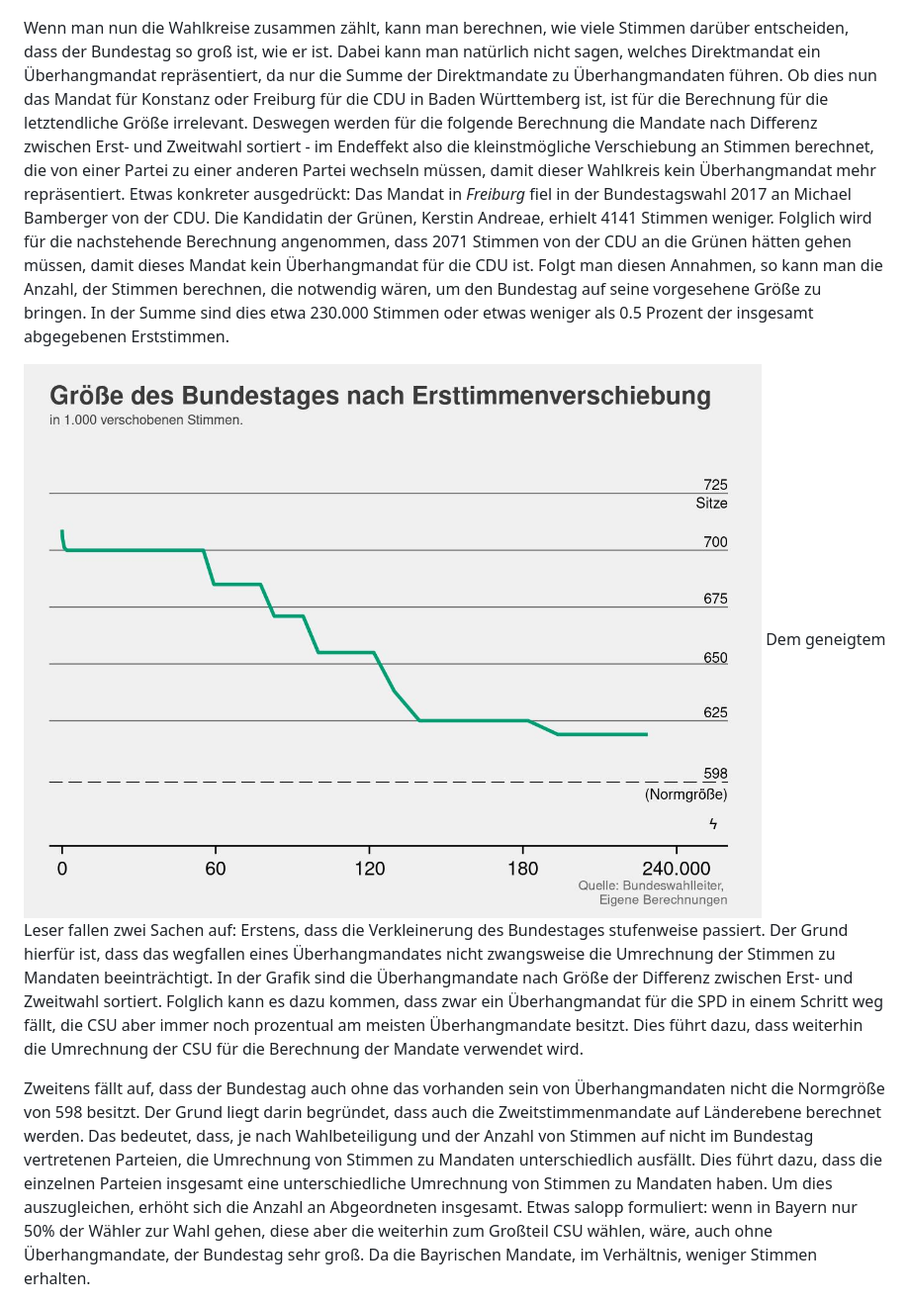
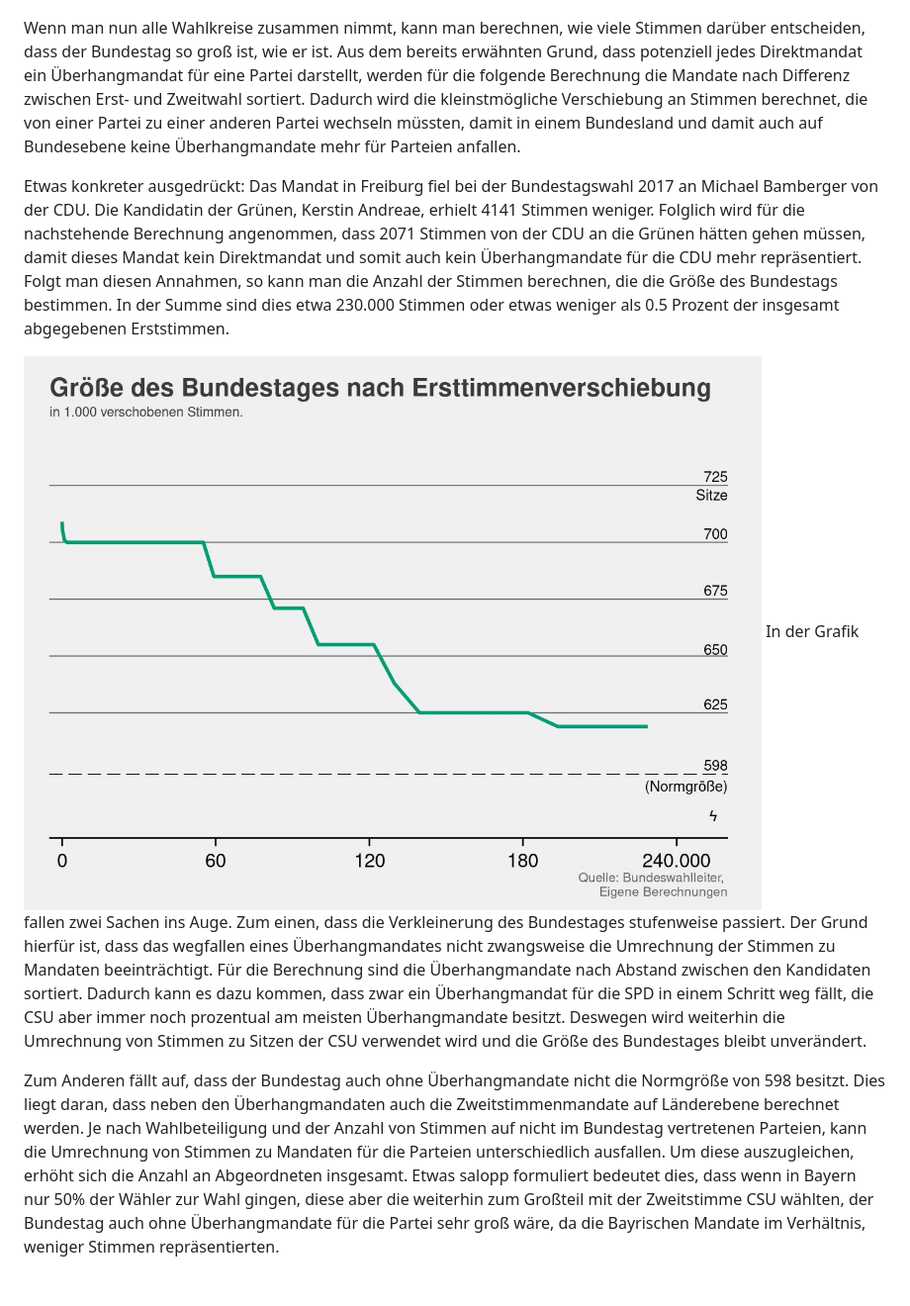
Before and after one commit to datengefluester/Ueberhangmandate_Bundestag, a Markdown page: blog_text.md, the part around the change printed below. Shown: that part at 99% size. Rendered like a GitHub page.

```diff
--- a/blog_text.md
+++ b/blog_text.md
@@ -134,51 +128,49 @@ also durchschnittlich etwa 10 Prozent der Stimmen.
 
 ![](images/graph_margins_distribution.jpg)
 
-Wenn man nun die Wahlkreise zusammen zählt, kann man berechnen, wie
+Wenn man nun alle Wahlkreise zusammen nimmt, kann man berechnen, wie
 viele Stimmen darüber entscheiden, dass der Bundestag so groß ist, wie
-er ist. Dabei kann man natürlich nicht sagen, welches Direktmandat ein
-Überhangmandat repräsentiert, da nur die Summe der Direktmandate zu
-Überhangmandaten führen. Ob dies nun das Mandat für Konstanz oder
-Freiburg für die CDU in Baden Württemberg ist, ist für die Berechnung
-für die letztendliche Größe irrelevant. Deswegen werden für die folgende
-Berechnung die Mandate nach Differenz zwischen Erst- und Zweitwahl
-sortiert - im Endeffekt also die kleinstmögliche Verschiebung an Stimmen
-berechnet, die von einer Partei zu einer anderen Partei wechseln müssen,
-damit dieser Wahlkreis kein Überhangmandat mehr repräsentiert. Etwas
-konkreter ausgedrückt: Das Mandat in *Freiburg* fiel in der
+er ist. Aus dem bereits erwähnten Grund, dass potenziell jedes
+Direktmandat ein Überhangmandat für eine Partei darstellt, werden für
+die folgende Berechnung die Mandate nach Differenz zwischen Erst- und
+Zweitwahl sortiert. Dadurch wird die kleinstmögliche Verschiebung an
+Stimmen berechnet, die von einer Partei zu einer anderen Partei wechseln
+müssten, damit in einem Bundesland und damit auch auf Bundesebene keine
+Überhangmandate mehr für Parteien anfallen.
+
+Etwas konkreter ausgedrückt: Das Mandat in Freiburg fiel bei der
 Bundestagswahl 2017 an Michael Bamberger von der CDU. Die Kandidatin der
 Grünen, Kerstin Andreae, erhielt 4141 Stimmen weniger. Folglich wird für
 die nachstehende Berechnung angenommen, dass 2071 Stimmen von der CDU an
-die Grünen hätten gehen müssen, damit dieses Mandat kein Überhangmandat
-für die CDU ist. Folgt man diesen Annahmen, so kann man die Anzahl, der
-Stimmen berechnen, die notwendig wären, um den Bundestag auf seine
-vorgesehene Größe zu bringen. In der Summe sind dies etwa 230.000
-Stimmen oder etwas weniger als 0.5 Prozent der insgesamt abgegebenen
-Erststimmen.
+die Grünen hätten gehen müssen, damit dieses Mandat kein Direktmandat
+und somit auch kein Überhangmandate für die CDU mehr repräsentiert.
+Folgt man diesen Annahmen, so kann man die Anzahl der Stimmen berechnen,
+die die Größe des Bundestags bestimmen. In der Summe sind dies etwa
+230.000 Stimmen oder etwas weniger als 0.5 Prozent der insgesamt
+abgegebenen Erststimmen.
 
-![](images/dynamic_size_graph_pic.jpg) Dem geneigtem Leser fallen zwei
-Sachen auf: Erstens, dass die Verkleinerung des Bundestages stufenweise
+![](images/dynamic_size_graph_pic.jpg) In der Grafik fallen zwei Sachen
+ins Auge. Zum einen, dass die Verkleinerung des Bundestages stufenweise
 passiert. Der Grund hierfür ist, dass das wegfallen eines
 Überhangmandates nicht zwangsweise die Umrechnung der Stimmen zu
-Mandaten beeinträchtigt. In der Grafik sind die Überhangmandate nach
-Größe der Differenz zwischen Erst- und Zweitwahl sortiert. Folglich kann
-es dazu kommen, dass zwar ein Überhangmandat für die SPD in einem
-Schritt weg fällt, die CSU aber immer noch prozentual am meisten
-Überhangmandate besitzt. Dies führt dazu, dass weiterhin die Umrechnung
-der CSU für die Berechnung der Mandate verwendet wird.
+Mandaten beeinträchtigt. Für die Berechnung sind die Überhangmandate
+nach Abstand zwischen den Kandidaten sortiert. Dadurch kann es dazu
+kommen, dass zwar ein Überhangmandat für die SPD in einem Schritt weg
+fällt, die CSU aber immer noch prozentual am meisten Überhangmandate
+besitzt. Deswegen wird weiterhin die Umrechnung von Stimmen zu Sitzen
+der CSU verwendet wird und die Größe des Bundestages bleibt unverändert.
 
-Zweitens fällt auf, dass der Bundestag auch ohne das vorhanden sein von
-Überhangmandaten nicht die Normgröße von 598 besitzt. Der Grund liegt
-darin begründet, dass auch die Zweitstimmenmandate auf Länderebene
-berechnet werden. Das bedeutet, dass, je nach Wahlbeteiligung und der
-Anzahl von Stimmen auf nicht im Bundestag vertretenen Parteien, die
-Umrechnung von Stimmen zu Mandaten unterschiedlich ausfällt. Dies führt
-dazu, dass die einzelnen Parteien insgesamt eine unterschiedliche
-Umrechnung von Stimmen zu Mandaten haben. Um dies auszugleichen, erhöht
-sich die Anzahl an Abgeordneten insgesamt. Etwas salopp formuliert: wenn
-in Bayern nur 50% der Wähler zur Wahl gehen, diese aber die weiterhin
-zum Großteil CSU wählen, wäre, auch ohne Überhangmandate, der Bundestag
-sehr groß. Da die Bayrischen Mandate, im Verhältnis, weniger Stimmen
-erhalten.
+Zum Anderen fällt auf, dass der Bundestag auch ohne Überhangmandate
+nicht die Normgröße von 598 besitzt. Dies liegt daran, dass neben den
+Überhangmandaten auch die Zweitstimmenmandate auf Länderebene berechnet
+werden. Je nach Wahlbeteiligung und der Anzahl von Stimmen auf nicht im
+Bundestag vertretenen Parteien, kann die Umrechnung von Stimmen zu
+Mandaten für die Parteien unterschiedlich ausfallen. Um diese
+auszugleichen, erhöht sich die Anzahl an Abgeordneten insgesamt. Etwas
+salopp formuliert bedeutet dies, dass wenn in Bayern nur 50% der Wähler
+zur Wahl gingen, diese aber die weiterhin zum Großteil mit der
+Zweitstimme CSU wählten, der Bundestag auch ohne Überhangmandate für die
+Partei sehr groß wäre, da die Bayrischen Mandate im Verhältnis, weniger
+Stimmen repräsentierten.
 
 ![](images/dynamic_map.gif)
```
Also changed, not shown: other parts of blog_text.md (+149 -146 lines), images/graph_parliament_sizes_scenarios.jpg, 5 other files.
